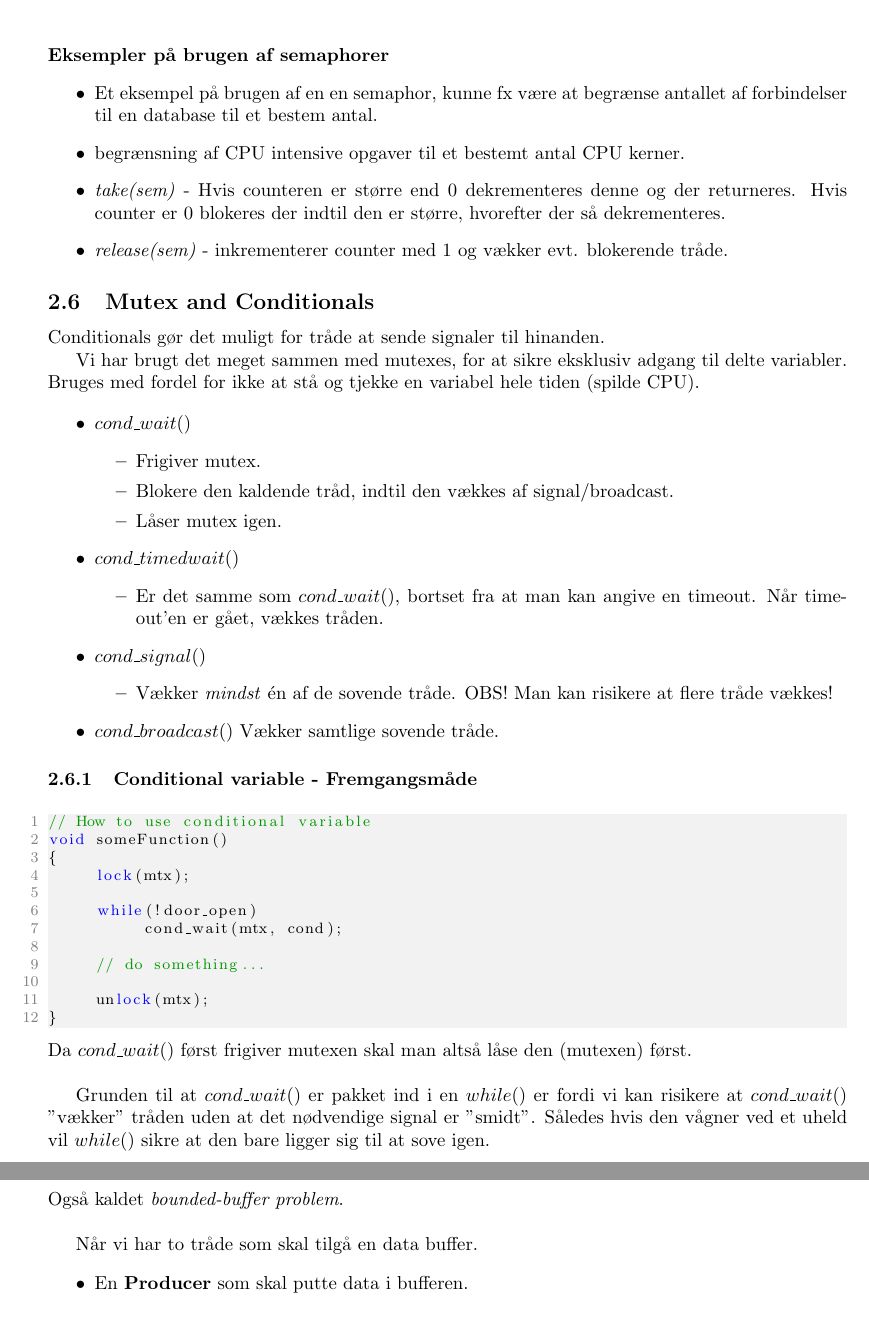
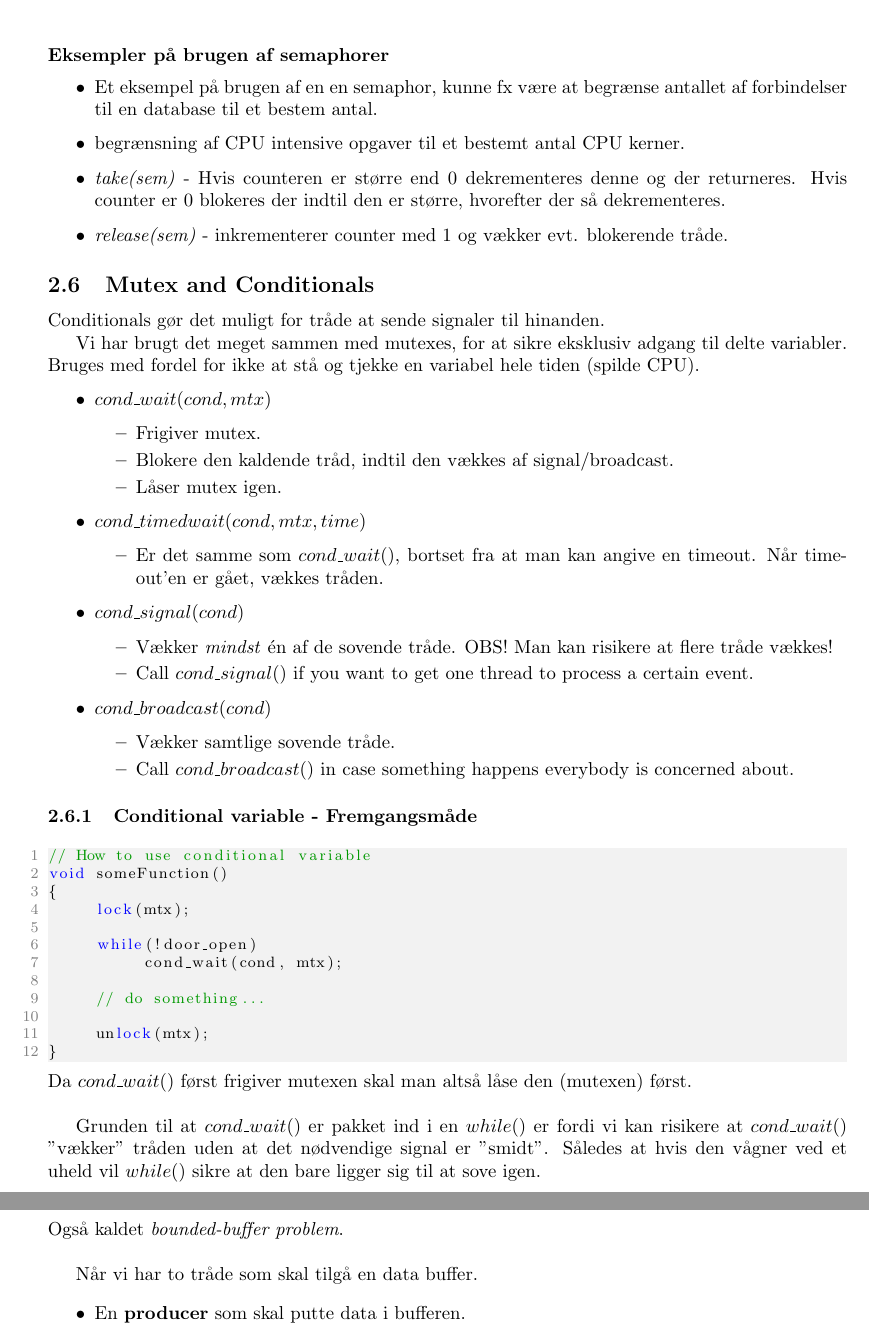
Before and after one commit to joachimda/I3ISU, a LaTeX document (Eksamen/Dispositioner/Indlejret Software Udvikling - Dispositioner.tex, which reads Eksamen/Dispositioner/docs/spm2_synchronization_and_protection.tex): two parts of pages 14 and 15 of 22, joined at a grey line, cut so that both start at the same text. Compiled offline with pdfLaTeX.

Commit message:
small changes

```diff
--- a/Eksamen/Dispositioner/docs/spm2_synchronization_and_protection.tex
+++ b/Eksamen/Dispositioner/docs/spm2_synchronization_and_protection.tex
@@ -95,22 +95,26 @@ Conditionals gør det muligt for tråde at sende signaler til hinanden.
 Vi har brugt det meget sammen med mutexes, for at sikre eksklusiv adgang til delte variabler. Bruges med fordel for ikke at stå og tjekke en variabel hele tiden (spilde CPU).
 
 \begin{itemize}
-	\item $cond\_wait()$
+	\item $cond\_wait(cond, mtx)$
 	\begin{itemize}
 		\item Frigiver mutex.
 		\item Blokere den kaldende tråd, indtil den vækkes af signal/broadcast.
 		\item Låser mutex igen.
 	\end{itemize}
-	\item $cond\_timedwait()$
+	\item $cond\_timedwait(cond, mtx, time)$
 	\begin{itemize}
 		\item Er det samme som $cond\_wait()$, bortset fra at man kan angive en timeout. Når timeout'en er gået, vækkes tråden.
 	\end{itemize}
-	\item $cond\_signal()$
+	\item $cond\_signal(cond)$
 	\begin{itemize}
 		\item Vækker \textit{mindst} én af de sovende tråde. OBS! Man kan risikere at flere tråde vækkes!
+		\item Call $cond\_signal()$ if you want to get one thread to process a certain event.
 	\end{itemize}
-	\item $cond\_broadcast()$
-	Vækker samtlige sovende tråde.
+	\item $cond\_broadcast(cond)$
+	\begin{itemize}
+		\item Vækker samtlige sovende tråde.
+		\item Call $cond\_broadcast()$ in case something happens everybody is concerned about.
+	\end{itemize}
 \end{itemize}
 
 \subsubsection{Conditional variable - Fremgangsmåde}
@@ -122,7 +126,7 @@ void someFunction()
 	lock(mtx);
 
 	while(!door_open)
-		cond_wait(mtx, cond);
+		cond_wait(cond, mtx);
 
 	// do something...
 
@@ -131,7 +135,7 @@ void someFunction()
 \end{lstlisting}
 Da $cond\_wait()$ først frigiver mutexen skal man altså låse den (mutexen) først.\\
 
-Grunden til at $cond\_wait()$ er pakket ind i en $while()$ er fordi vi kan risikere at $cond\_wait()$ ''vækker'' tråden uden at det nødvendige signal er ''smidt''. Således hvis den vågner ved et uheld vil $while()$ sikre at den bare ligger sig til at sove igen.\\
+Grunden til at $cond\_wait()$ er pakket ind i en $while()$ er fordi vi kan risikere at $cond\_wait()$ ''vækker'' tråden uden at det nødvendige signal er ''smidt''. Således at hvis den vågner ved et uheld vil $while()$ sikre at den bare ligger sig til at sove igen.\\
 
 \subsection{Priority Inversion}
 Priority inversion er når en høj prioritetstråd bliver "preempted" af en lav prioritetstråd (ved at en lavere-prioritetstråd tager en mutex)
@@ -163,8 +167,8 @@ Også kaldet \textit{bounded-buffer problem}.\\
 Når vi har to tråde som skal tilgå en data buffer.
 
 \begin{itemize}
-	\item En \textbf{Producer} som skal putte data i bufferen.
-	\item En \textbf{Consumer} som skal tage data ud af bufferen.
+	\item En \textbf{producer} som skal putte data i bufferen.
+	\item En \textbf{consumer} som skal tage data ud af bufferen.
 \end{itemize}
 
 Problemet opstår når Produceren forsøger at pushe til en fuld buffer, eller når consumeren forsøger at poppe fra en tom buffer.
```
